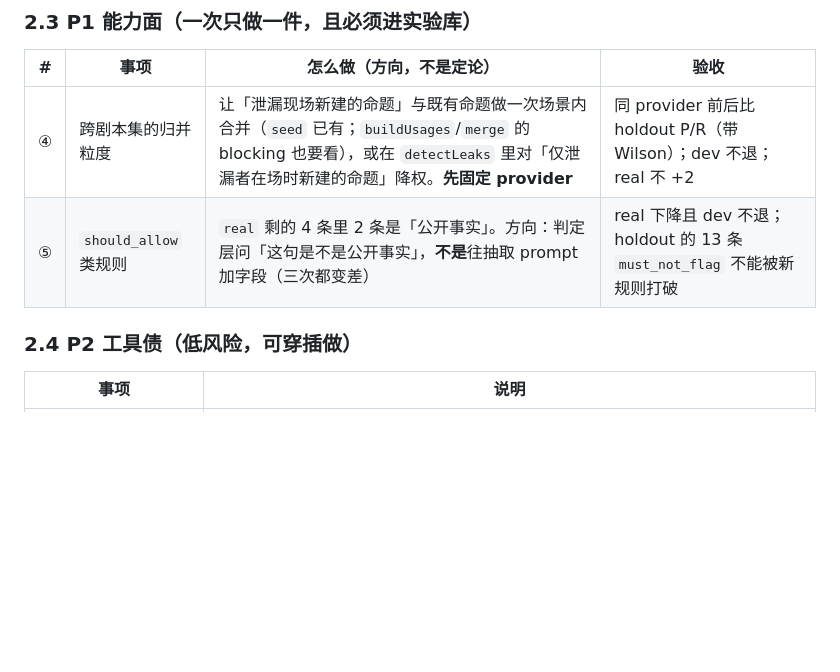
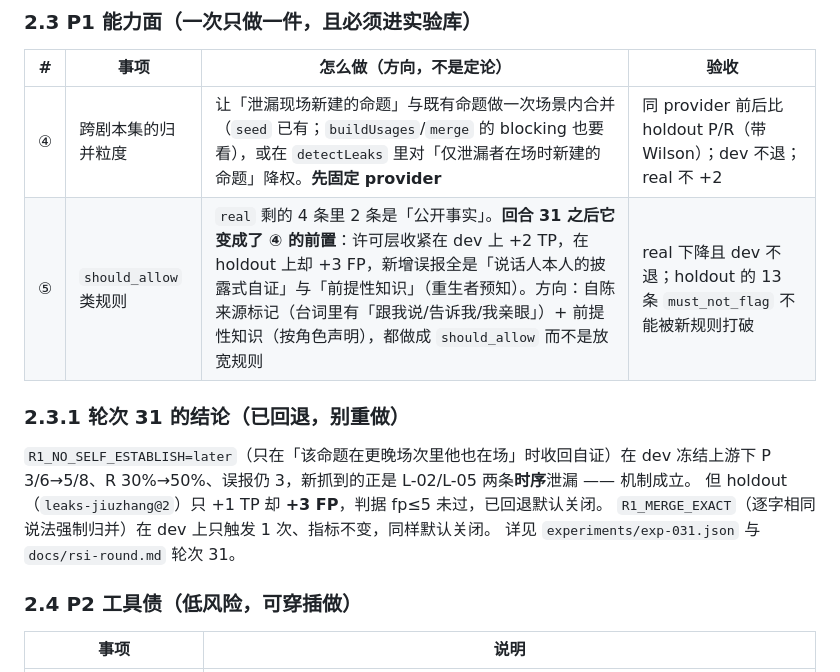
Before and after one commit to kbkb628/ledger, a Markdown page: docs/next-steps.md, the part around the change. Rendered like a GitHub page; blank space fills up the shorter version.

Commit message:
next-steps：回合 31 结论回写，should_allow 升为归并粒度修法的前置

```diff
--- a/docs/next-steps.md
+++ b/docs/next-steps.md
@@ -76,7 +76,15 @@ P2 工具债  ⑥⑦⑧⑨⑩ 见 §2.3                          ← 低风险
 | # | 事项 | 怎么做（方向，不是定论） | 验收 |
 |---|---|---|---|
 | ④ | 跨剧本集的归并粒度 | 让「泄漏现场新建的命题」与既有命题做一次场景内合并（`seed` 已有；`buildUsages`/`merge` 的 blocking 也要看），或在 `detectLeaks` 里对「仅泄漏者在场时新建的命题」降权。**先固定 provider** | 同 provider 前后比 holdout P/R（带 Wilson）；dev 不退；real 不 +2 |
-| ⑤ | `should_allow` 类规则 | `real` 剩的 4 条里 2 条是「公开事实」。方向：判定层问「这句是不是公开事实」，**不是**往抽取 prompt 加字段（三次都变差） | real 下降且 dev 不退；holdout 的 13 条 `must_not_flag` 不能被新规则打破 |
+| ⑤ | `should_allow` 类规则 | `real` 剩的 4 条里 2 条是「公开事实」。**回合 31 之后它变成了 ④ 的前置**：许可层收紧在 dev 上 +2 TP，在 holdout 上却 +3 FP，新增误报全是「说话人本人的披露式自证」与「前提性知识」（重生者预知）。方向：自陈来源标记（台词里有「跟我说/告诉我/我亲眼」）+ 前提性知识（按角色声明），都做成 `should_allow` 而不是放宽规则 | real 下降且 dev 不退；holdout 的 13 条 `must_not_flag` 不能被新规则打破 |
+
+### 2.3.1 轮次 31 的结论（已回退，别重做）
+
+`R1_NO_SELF_ESTABLISH=later`（只在「该命题在更晚场次里他也在场」时收回自证）在 dev 冻结上游下
+P 3/6→5/8、R 30%→50%、误报仍 3，新抓到的正是 L-02/L-05 两条**时序**泄漏 —— 机制成立。
+但 holdout（`leaks-jiuzhang@2`）只 +1 TP 却 **+3 FP**，判据 fp≤5 未过，已回退默认关闭。
+`R1_MERGE_EXACT`（逐字相同说法强制归并）在 dev 上只触发 1 次、指标不变，同样默认关闭。
+详见 `experiments/exp-031.json` 与 `docs/rsi-round.md` 轮次 31。
 
 ### 2.4 P2 工具债（低风险，可穿插做）
 
```
